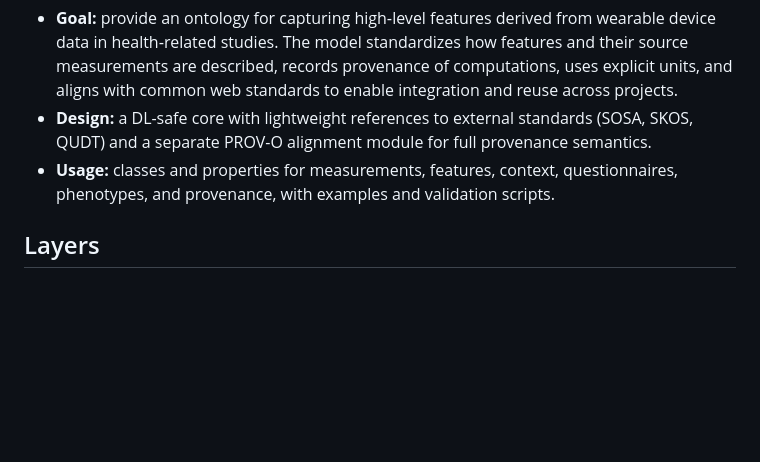
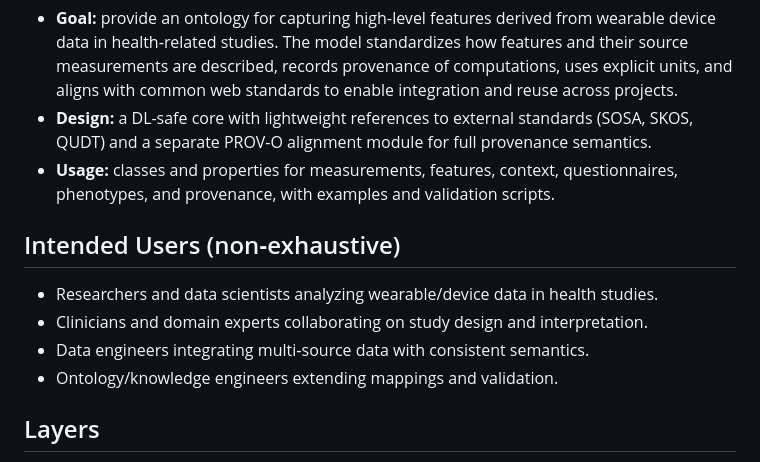
Before and after one commit to MentalHealthMission/MHM-ontology, a Markdown page: docs/ontology-overview.md, the part around the change. Drawn GitHub-style; blank space fills up the shorter version.

Commit message:
docs(overview): add non-exhaustive Intended Users section

```diff
--- a/docs/ontology-overview.md
+++ b/docs/ontology-overview.md
@@ -7,6 +7,13 @@ This document provides a concise overview of the ontology’s goals, main layers
 - **Goal:** provide an ontology for capturing high‑level features derived from wearable device data in health‑related studies. The model standardizes how features and their source measurements are described, records provenance of computations, uses explicit units, and aligns with common web standards to enable integration and reuse across projects.
 - **Design:** a DL-safe core with lightweight references to external standards (SOSA, SKOS, QUDT) and a separate PROV-O alignment module for full provenance semantics.
 - **Usage:** classes and properties for measurements, features, context, questionnaires, phenotypes, and provenance, with examples and validation scripts.
+
+## Intended Users (non‑exhaustive)
+
+- Researchers and data scientists analyzing wearable/device data in health studies.
+- Clinicians and domain experts collaborating on study design and interpretation.
+- Data engineers integrating multi‑source data with consistent semantics.
+- Ontology/knowledge engineers extending mappings and validation.
 
 ## Layers
 
```
